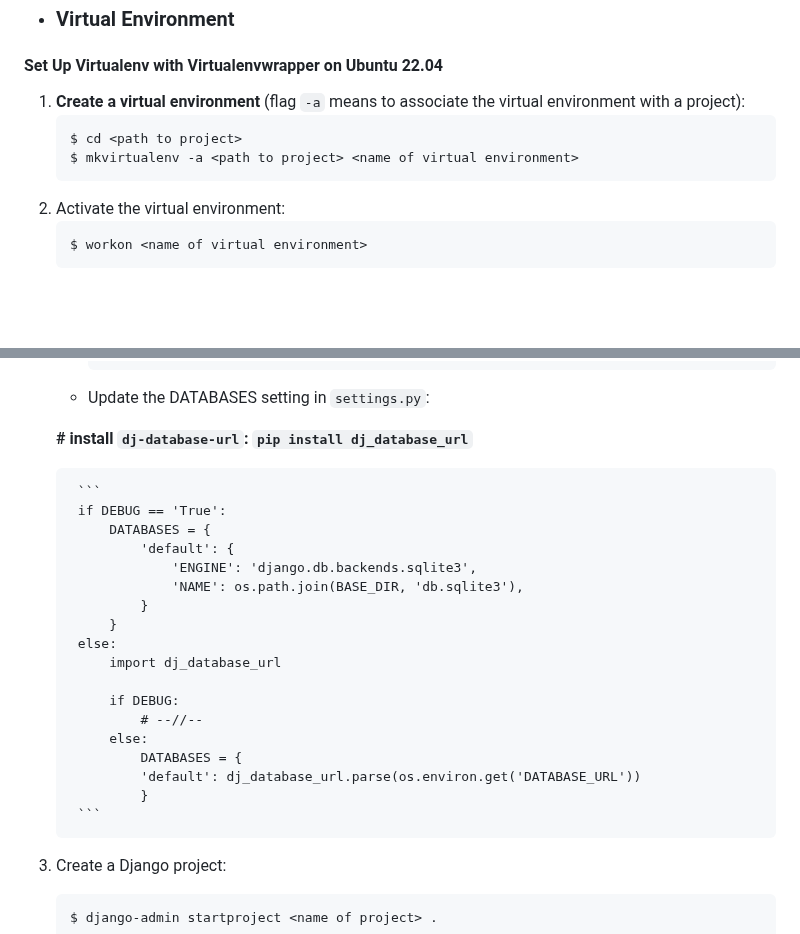
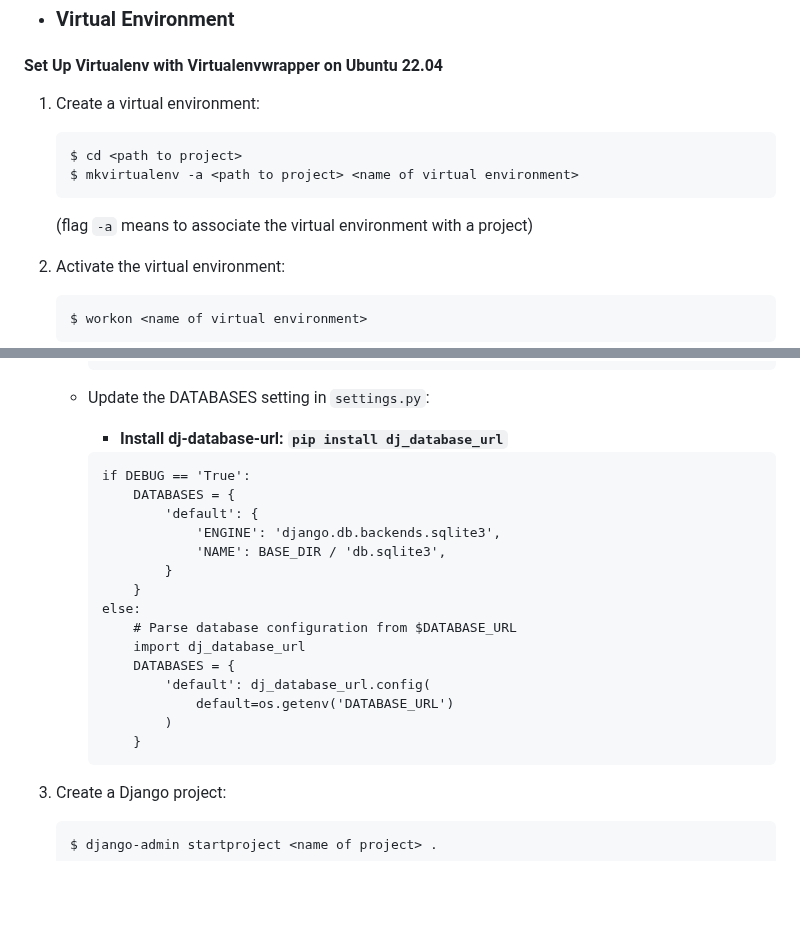
Before and after one commit to FlashDrag/django-to-do-app, a Markdown page: README.md, 2 parts joined by grey strips. GitHub-like rendering; blank space fills up the shorter version.

Commit message:
docs: Fix indentations

````diff
--- a/README.md
+++ b/README.md
@@ -21,11 +21,14 @@ _Styled with Bootstrap 4.6.2_
 ## Project Setup
 - ### Virtual Environment
 #### Set Up Virtualenv with Virtualenvwrapper on Ubuntu 22.04
-1. **Create a virtual environment** (flag `-a` means to associate the virtual environment with a project):
+1. Create a virtual environment:
     ```
     $ cd <path to project>
     $ mkvirtualenv -a <path to project> <name of virtual environment>
     ```
+
+    (flag `-a` means to associate the virtual environment with a project)
+
 2. Activate the virtual environment:
     ```
     $ workon <name of virtual environment>
@@ -61,25 +64,24 @@ _Styled with Bootstrap 4.6.2_
         ```
     - Update the DATABASES setting in `settings.py`:
 
-    **# install `dj-database-url`: `pip install dj_database_url`**
+        - **Install dj-database-url: `pip install dj_database_url`**
 
         ```
         if DEBUG == 'True':
             DATABASES = {
                 'default': {
                     'ENGINE': 'django.db.backends.sqlite3',
-                    'NAME': os.path.join(BASE_DIR, 'db.sqlite3'),
+                    'NAME': BASE_DIR / 'db.sqlite3',
                 }
             }
         else:
+            # Parse database configuration from $DATABASE_URL
             import dj_database_url
-
-            if DEBUG:
-                # --//--
-            else:
-                DATABASES = {
-                'default': dj_database_url.parse(os.environ.get('DATABASE_URL'))
-                }
+            DATABASES = {
+                'default': dj_database_url.config(
+                    default=os.getenv('DATABASE_URL')
+                )
+            }
         ```
 
 3. Create a Django project:
````
Also changed, not shown: other parts of README.md (+20 -1 lines).
